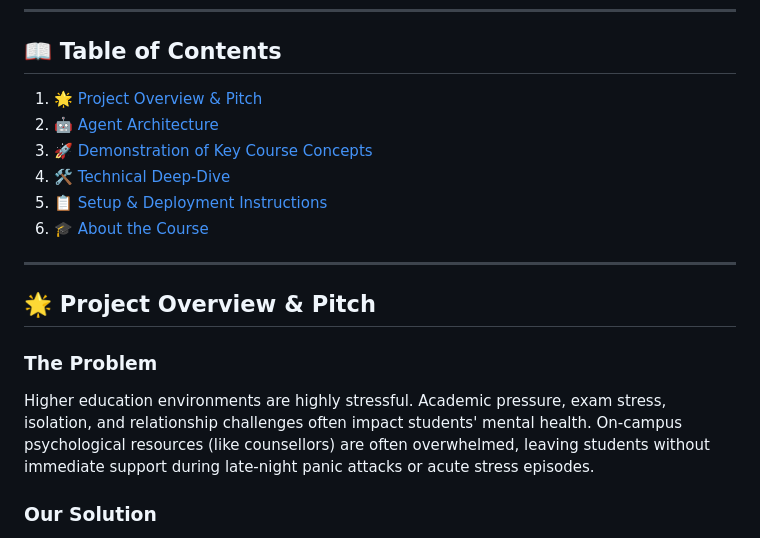
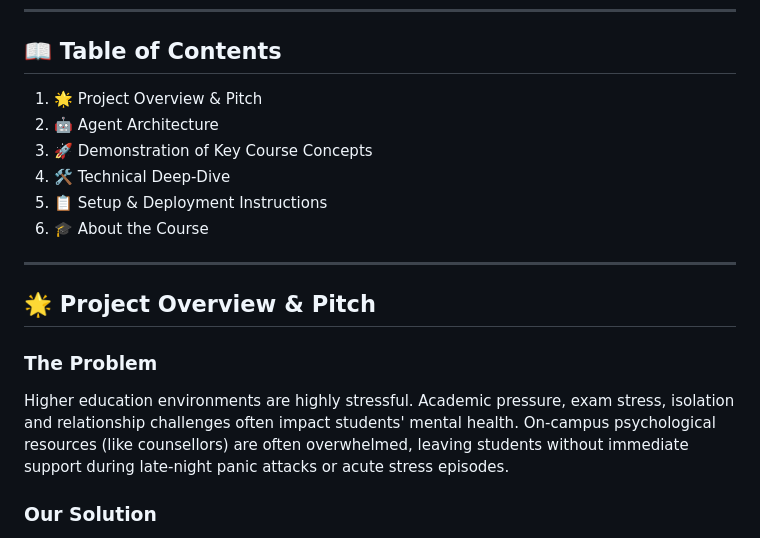
Before and after one commit to ArshilTech/googleXkaggle-hackathon, a Markdown page: README.md, the part around one of its changes. Drawn GitHub-style.

```diff
--- a/README.md
+++ b/README.md
@@ -16,19 +16,19 @@
 ---
 
 ## 📖 Table of Contents
-1. [🌟 Project Overview & Pitch](#-project-overview--pitch)
-2. [🤖 Agent Architecture](#-agent-architecture)
-3. [🚀 Demonstration of Key Course Concepts](#-demonstration-of-key-course-concepts)
-4. [🛠️ Technical Deep-Dive](#-technical-deep-dive)
-5. [📋 Setup & Deployment Instructions](#-setup--deployment-instructions)
-6. [🎓 About the Course](#-about-the-course)
+1. 🌟 Project Overview & Pitch
+2. 🤖 Agent Architecture
+3. 🚀 Demonstration of Key Course Concepts
+4. 🛠️ Technical Deep-Dive
+5. 📋 Setup & Deployment Instructions
+6. 🎓 About the Course
 
 ---
 
 ## 🌟 Project Overview & Pitch
 
 ### The Problem
-Higher education environments are highly stressful. Academic pressure, exam stress, isolation, and relationship challenges often impact students' mental health. On-campus psychological resources (like counsellors) are often overwhelmed, leaving students without immediate support during late-night panic attacks or acute stress episodes.
+Higher education environments are highly stressful. Academic pressure, exam stress, isolation and relationship challenges often impact students' mental health. On-campus psychological resources (like counsellors) are often overwhelmed, leaving students without immediate support during late-night panic attacks or acute stress episodes.
 
 ### Our Solution
 **Manayush** is a stigma-free, student-first digital psychological aid. Using the **Google Agent Development Kit (ADK)**, we built a secure, production-ready multi-agent fleet that acts as an **AI First-Aid Companion**. It triages the student's emotional state, guides them through clinical grounding exercises, and routes them to emergency numbers when self-harm or crisis patterns are detected.
```
Also changed, not shown: other parts of README.md (+9 -9 lines).
